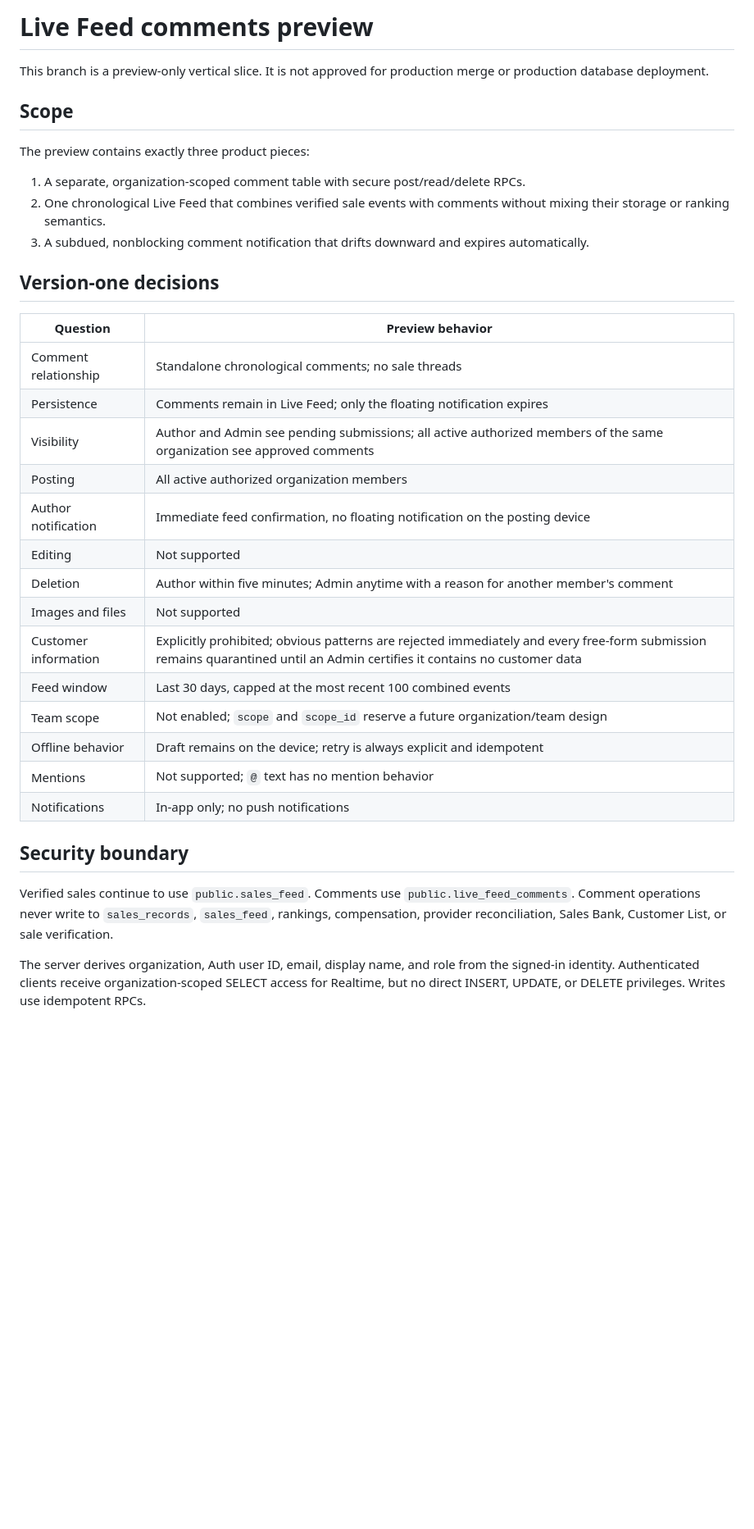
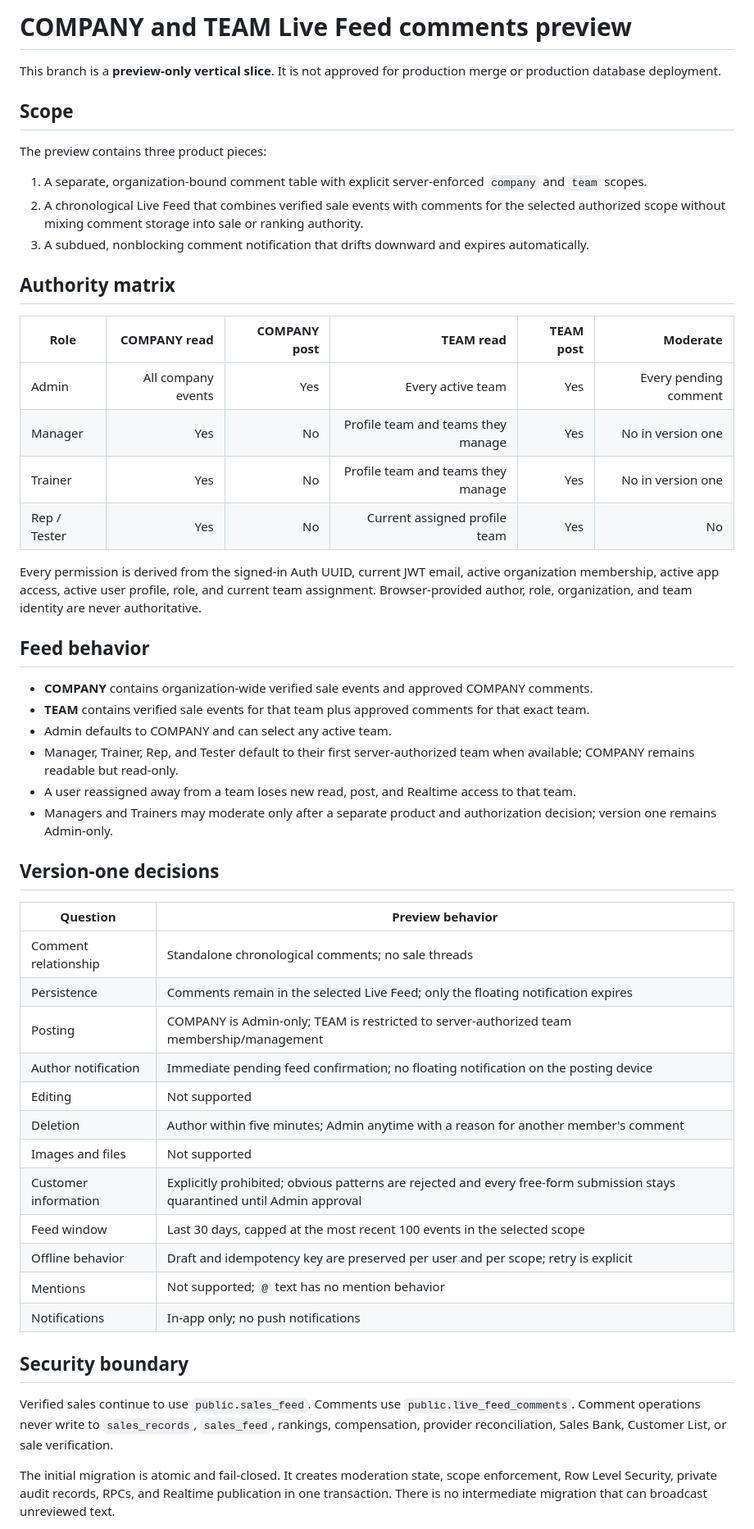
Before and after one commit to phillipbeatty-ctrl/mccoy-field-test, a Markdown page: docs/live-feed-comments-preview.md, the part around one of its changes. Shown at 82% size. Rendered like a GitHub page; blank space fills up the shorter version.

```diff
--- a/docs/live-feed-comments-preview.md
+++ b/docs/live-feed-comments-preview.md
@@ -1,31 +1,49 @@
-# Live Feed comments preview
+# COMPANY and TEAM Live Feed comments preview
 
-This branch is a preview-only vertical slice. It is not approved for production merge or production database deployment.
+This branch is a **preview-only vertical slice**. It is not approved for production merge or production database deployment.
 
 ## Scope
 
-The preview contains exactly three product pieces:
+The preview contains three product pieces:
 
-1. A separate, organization-scoped comment table with secure post/read/delete RPCs.
-2. One chronological Live Feed that combines verified sale events with comments without mixing their storage or ranking semantics.
+1. A separate, organization-bound comment table with explicit server-enforced `company` and `team` scopes.
+2. A chronological Live Feed that combines verified sale events with comments for the selected authorized scope without mixing comment storage into sale or ranking authority.
 3. A subdued, nonblocking comment notification that drifts downward and expires automatically.
+
+## Authority matrix
+
+| Role | COMPANY read | COMPANY post | TEAM read | TEAM post | Moderate |
+|---|---:|---:|---:|---:|---:|
+| Admin | All company events | Yes | Every active team | Yes | Every pending comment |
+| Manager | Yes | No | Profile team and teams they manage | Yes | No in version one |
+| Trainer | Yes | No | Profile team and teams they manage | Yes | No in version one |
+| Rep / Tester | Yes | No | Current assigned profile team | Yes | No |
+
+Every permission is derived from the signed-in Auth UUID, current JWT email, active organization membership, active app access, active user profile, role, and current team assignment. Browser-provided author, role, organization, and team identity are never authoritative.
+
+## Feed behavior
+
+- **COMPANY** contains organization-wide verified sale events and approved COMPANY comments.
+- **TEAM** contains verified sale events for that team plus approved comments for that exact team.
+- Admin defaults to COMPANY and can select any active team.
+- Manager, Trainer, Rep, and Tester default to their first server-authorized team when available; COMPANY remains readable but read-only.
+- A user reassigned away from a team loses new read, post, and Realtime access to that team.
+- Managers and Trainers may moderate only after a separate product and authorization decision; version one remains Admin-only.
 
 ## Version-one decisions
 
 | Question | Preview behavior |
 |---|---|
 | Comment relationship | Standalone chronological comments; no sale threads |
-| Persistence | Comments remain in Live Feed; only the floating notification expires |
-| Visibility | Author and Admin see pending submissions; all active authorized members of the same organization see approved comments |
-| Posting | All active authorized organization members |
-| Author notification | Immediate feed confirmation, no floating notification on the posting device |
+| Persistence | Comments remain in the selected Live Feed; only the floating notification expires |
+| Posting | COMPANY is Admin-only; TEAM is restricted to server-authorized team membership/management |
+| Author notification | Immediate pending feed confirmation; no floating notification on the posting device |
 | Editing | Not supported |
 | Deletion | Author within five minutes; Admin anytime with a reason for another member's comment |
 | Images and files | Not supported |
-| Customer information | Explicitly prohibited; obvious patterns are rejected immediately and every free-form submission remains quarantined until an Admin certifies it contains no customer data |
-| Feed window | Last 30 days, capped at the most recent 100 combined events |
-| Team scope | Not enabled; `scope` and `scope_id` reserve a future organization/team design |
-| Offline behavior | Draft remains on the device; retry is always explicit and idempotent |
+| Customer information | Explicitly prohibited; obvious patterns are rejected and every free-form submission stays quarantined until Admin approval |
+| Feed window | Last 30 days, capped at the most recent 100 events in the selected scope |
+| Offline behavior | Draft and idempotency key are preserved per user and per scope; retry is explicit |
 | Mentions | Not supported; `@` text has no mention behavior |
 | Notifications | In-app only; no push notifications |
 
@@ -33,5 +51,5 @@ The preview contains exactly three product pieces:
 
 Verified sales continue to use `public.sales_feed`. Comments use `public.live_feed_comments`. Comment operations never write to `sales_records`, `sales_feed`, rankings, compensation, provider reconciliation, Sales Bank, Customer List, or sale verification.
 
-The server derives organization, Auth user ID, email, display name, and role from the signed-in identity. Authenticated clients receive organization-scoped SELECT access for Realtime, but no direct INSERT, UPDATE, or DELETE privileges. Writes use idempotent RPCs.
+The initial migration is atomic and fail-closed. It creates moderation state, scope enforcement, Row Level Security, private audit records, RPCs, and Realtime publication in one transaction. There is no intermediate migration that can broadcast unreviewed text.
 
```
Also changed, not shown: other parts of docs/live-feed-comments-preview.md (+50 -11 lines).
